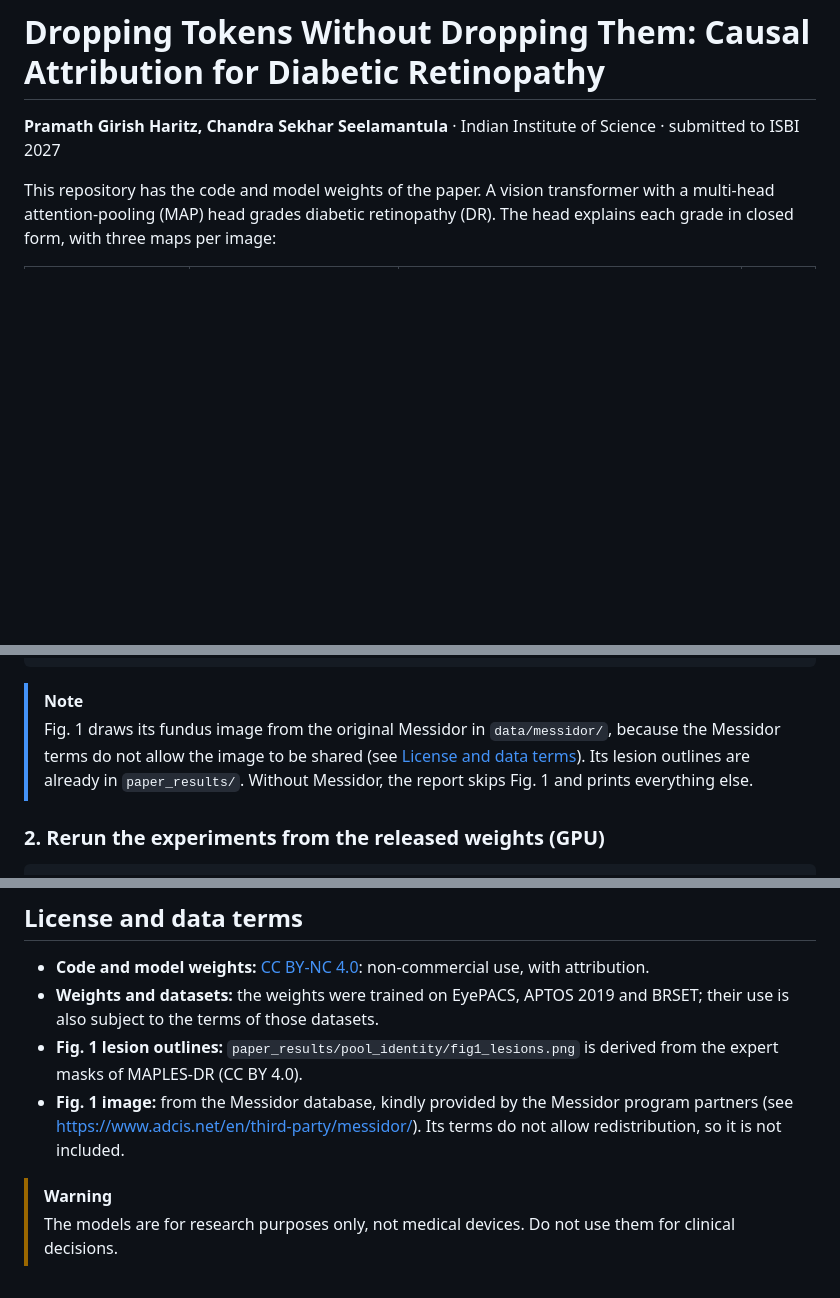
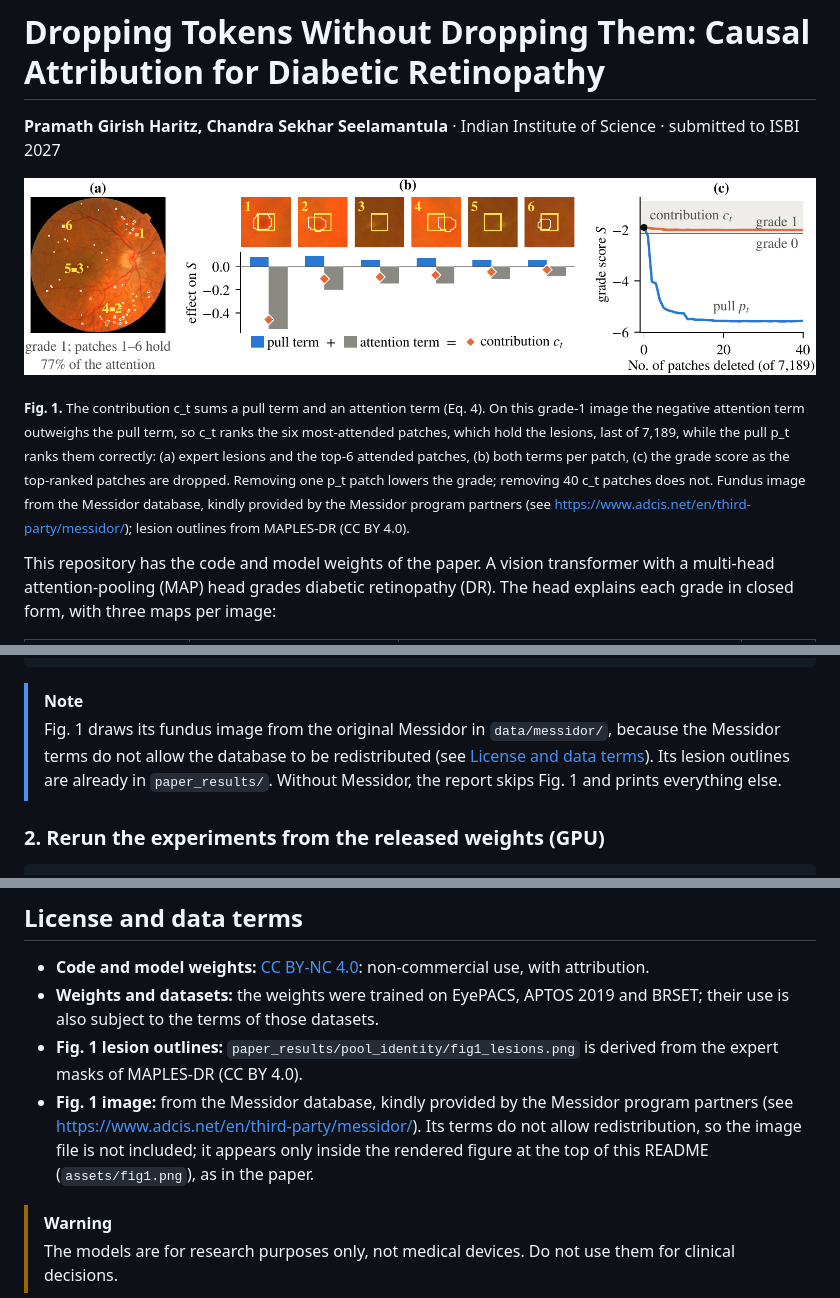
Before and after one commit to pramath-haritz/dr-xai, a Markdown page: README.md, 3 parts joined by grey strips. Drawn GitHub-style; pictures changed too: assets/fig1.png (added); blank space fills up the shorter version.

Commit message:
README: add Fig. 1 as banner

```diff
--- a/README.md
+++ b/README.md
@@ -1,6 +1,15 @@
 # Dropping Tokens Without Dropping Them: Causal Attribution for Diabetic Retinopathy
 
 **Pramath Girish Haritz, Chandra Sekhar Seelamantula** · Indian Institute of Science · submitted to ISBI 2027
+
+![Fig. 1: the contribution c_t contains the causal pull p_t, yet can rank lesions last](assets/fig1.png)
+
+<sub>**Fig. 1.** The contribution c_t sums a pull term and an attention term (Eq. 4). On this grade-1 image the negative
+attention term outweighs the pull term, so c_t ranks the six most-attended patches, which hold the lesions, last of
+7,189, while the pull p_t ranks them correctly: (a) expert lesions and the top-6 attended patches, (b) both terms per
+patch, (c) the grade score as the top-ranked patches are dropped. Removing one p_t patch lowers the grade; removing
+40 c_t patches does not. Fundus image from the Messidor database, kindly provided by the Messidor program partners
+(see https://www.adcis.net/en/third-party/messidor/); lesion outlines from MAPLES-DR (CC BY 4.0).</sub>
 
 This repository has the code and model weights of the paper. A vision transformer with a multi-head attention-pooling
 (MAP) head grades diabetic retinopathy (DR). The head explains each grade in closed form, with three maps per image:
@@ -69,7 +78,7 @@ uv run python pool_identity.py report --from paper_results            # Fig. 1,
 
 > [!NOTE]
 > Fig. 1 draws its fundus image from the original Messidor in `data/messidor/`, because the Messidor terms do not
-> allow the image to be shared (see [License and data terms](#license-and-data-terms)). Its lesion outlines are
+> allow the database to be redistributed (see [License and data terms](#license-and-data-terms)). Its lesion outlines are
 > already in `paper_results/`. Without Messidor, the report skips Fig. 1 and prints everything else.
 
 ### 2. Rerun the experiments from the released weights (GPU)
@@ -292,7 +301,8 @@ data/ cache/ checkpoints/ outputs/   (not tracked) datasets, crops, weights, you
 - **Fig. 1 lesion outlines:** `paper_results/pool_identity/fig1_lesions.png` is derived from the expert masks of
   MAPLES-DR (CC BY 4.0).
 - **Fig. 1 image:** from the Messidor database, kindly provided by the Messidor program partners (see
-  https://www.adcis.net/en/third-party/messidor/). Its terms do not allow redistribution, so it is not included.
+  https://www.adcis.net/en/third-party/messidor/). Its terms do not allow redistribution, so the image file is not
+  included; it appears only inside the rendered figure at the top of this README (`assets/fig1.png`), as in the paper.
 
 > [!WARNING]
 > The models are for research purposes only, not medical devices. Do not use them for clinical decisions.
```
